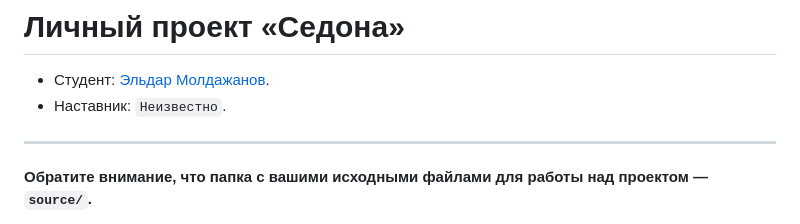
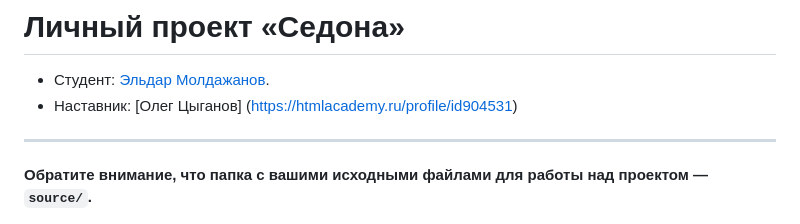
Before and after one commit to htmlacademy-adaptive/2325583-sedona-28, a Markdown page: Readme.md, the part around the change. Rendered like a GitHub page.

```diff
--- a/Readme.md
+++ b/Readme.md
@@ -1,7 +1,7 @@
 # Личный проект «Седона»
 
 * Студент: [Эльдар Молдажанов](https://up.htmlacademy.ru/adaptive/28/user/2325583).
-* Наставник: `Неизвестно`.
+* Наставник: [Олег Цыганов] (https://htmlacademy.ru/profile/id904531)
 
 ---
 
```
